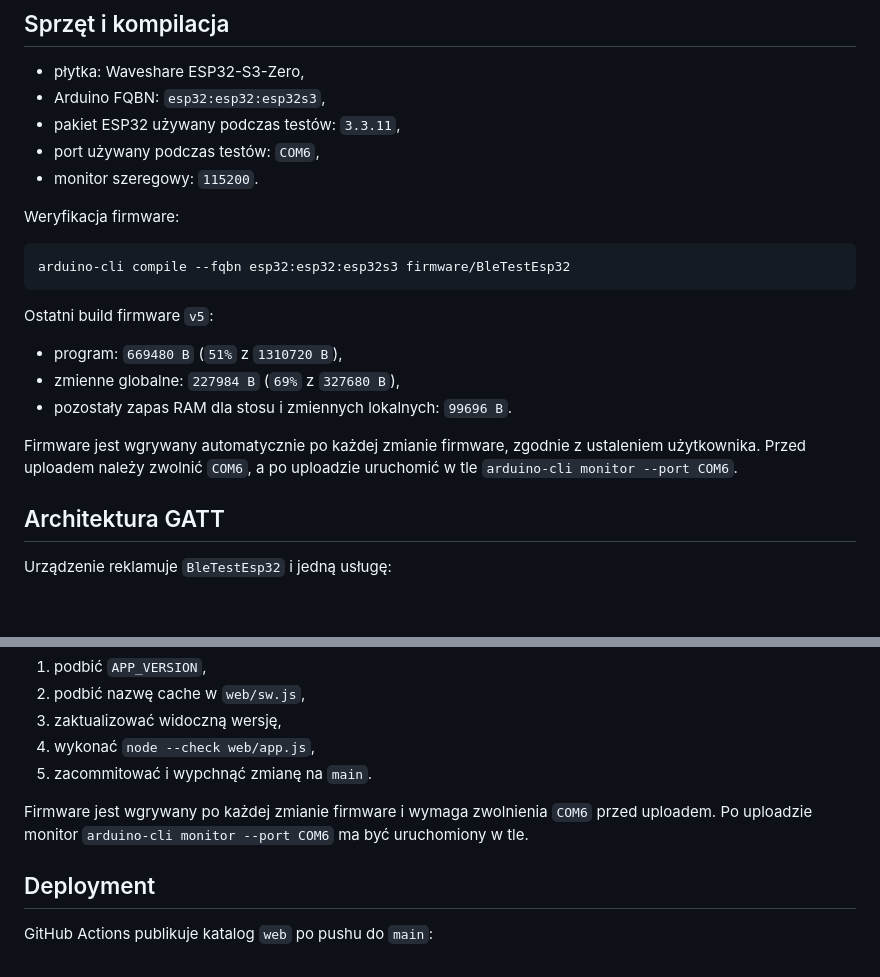
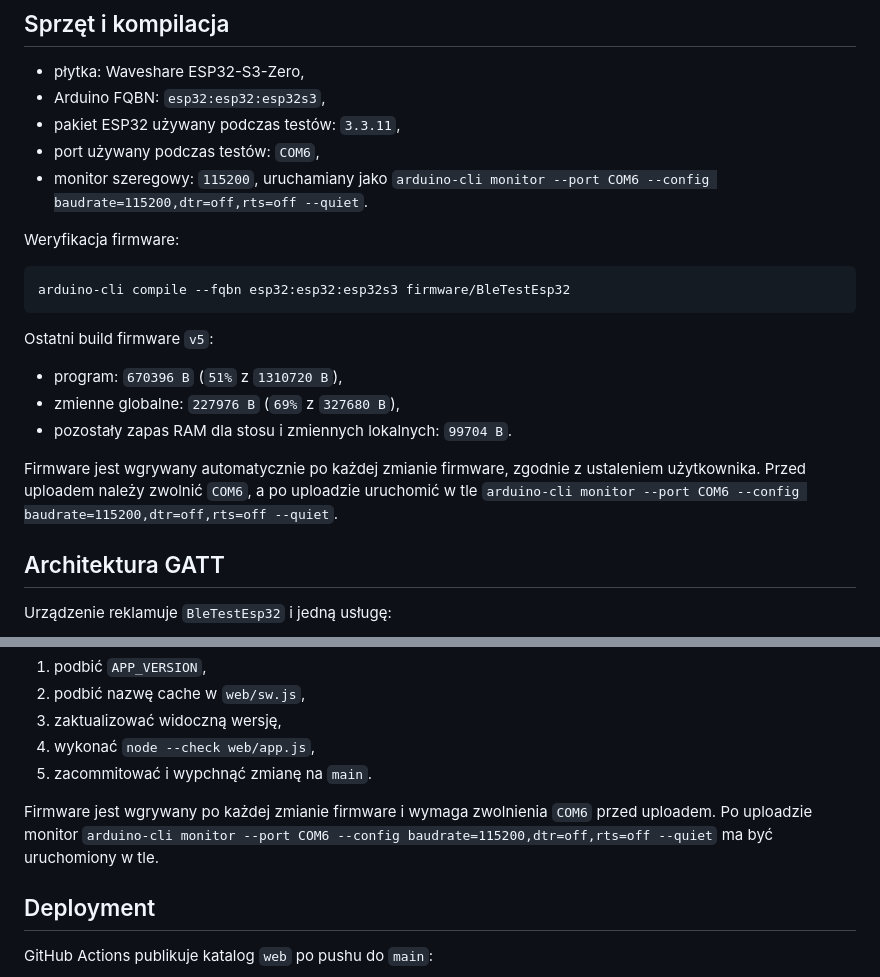
Before and after one commit to Dasiuss/BleTest, a Markdown page: agents.md, 2 parts joined by grey strips. GitHub-like rendering; blank space fills up the shorter version.

```diff
--- a/agents.md
+++ b/agents.md
@@ -50,7 +50,7 @@ bieżąca wersja PWA to `v5`.
 - Arduino FQBN: `esp32:esp32:esp32s3`,
 - pakiet ESP32 używany podczas testów: `3.3.11`,
 - port używany podczas testów: `COM6`,
-- monitor szeregowy: `115200`.
+- monitor szeregowy: `115200`, uruchamiany jako `arduino-cli monitor --port COM6 --config baudrate=115200,dtr=off,rts=off --quiet`.
 
 Weryfikacja firmware:
 
@@ -60,13 +60,13 @@ arduino-cli compile --fqbn esp32:esp32:esp32s3 firmware/BleTestEsp32
 
 Ostatni build firmware `v5`:
 
-- program: `669480 B` (`51%` z `1310720 B`),
-- zmienne globalne: `227984 B` (`69%` z `327680 B`),
-- pozostały zapas RAM dla stosu i zmiennych lokalnych: `99696 B`.
+- program: `670396 B` (`51%` z `1310720 B`),
+- zmienne globalne: `227976 B` (`69%` z `327680 B`),
+- pozostały zapas RAM dla stosu i zmiennych lokalnych: `99704 B`.
 
 Firmware jest wgrywany automatycznie po każdej zmianie firmware, zgodnie z
 ustaleniem użytkownika. Przed uploadem należy zwolnić `COM6`, a po uploadzie
-uruchomić w tle `arduino-cli monitor --port COM6`.
+uruchomić w tle `arduino-cli monitor --port COM6 --config baudrate=115200,dtr=off,rts=off --quiet`.
 
 ## Architektura GATT
 
@@ -382,7 +382,7 @@ Po każdej zmianie PWA trzeba:
 5. zacommitować i wypchnąć zmianę na `main`.
 
 Firmware jest wgrywany po każdej zmianie firmware i wymaga zwolnienia `COM6`
-przed uploadem. Po uploadzie monitor `arduino-cli monitor --port COM6` ma być
+przed uploadem. Po uploadzie monitor `arduino-cli monitor --port COM6 --config baudrate=115200,dtr=off,rts=off --quiet` ma być
 uruchomiony w tle.
 
 ## Deployment
```
Also changed, not shown: README.md (+1 -1 lines).
